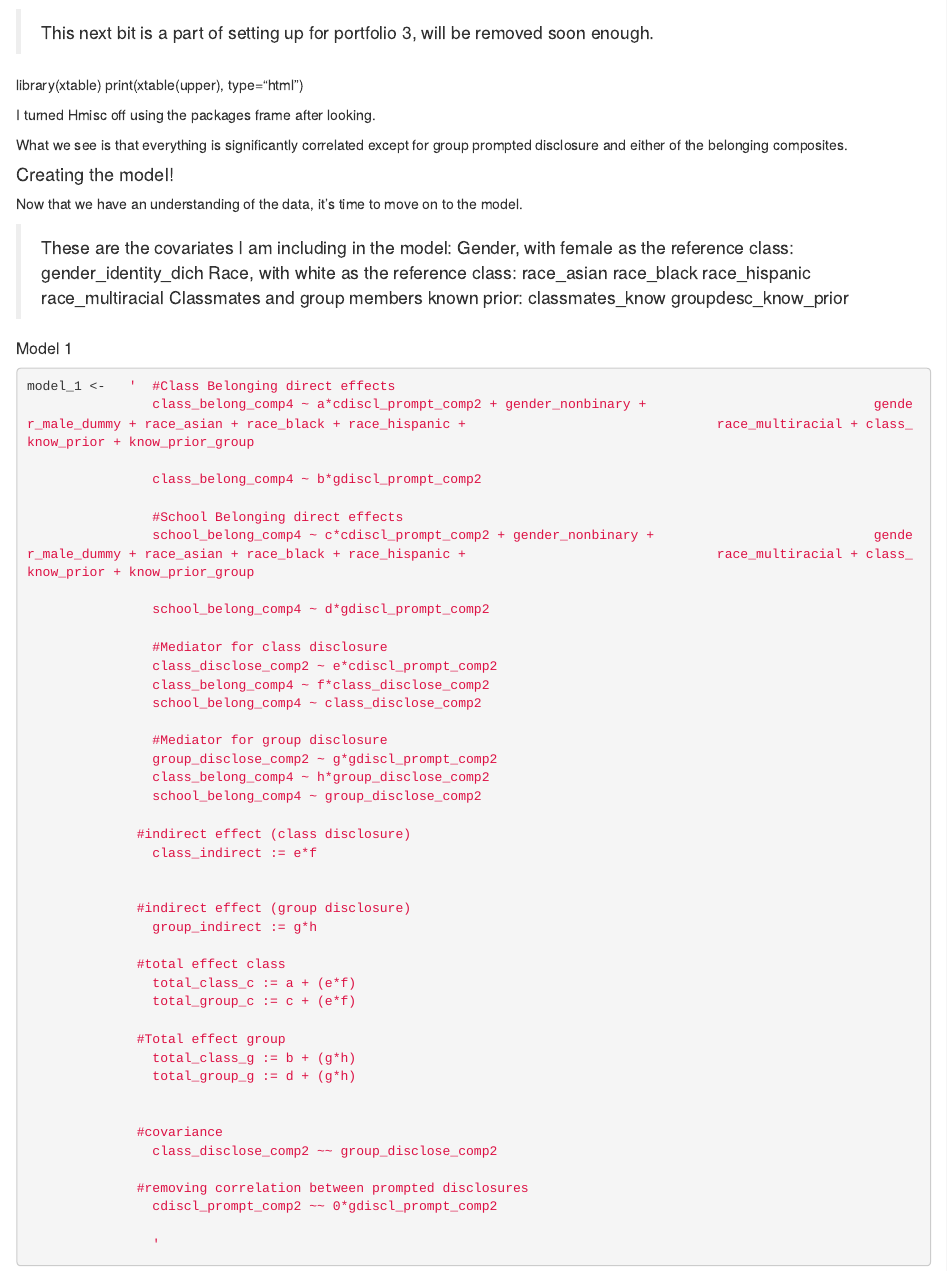
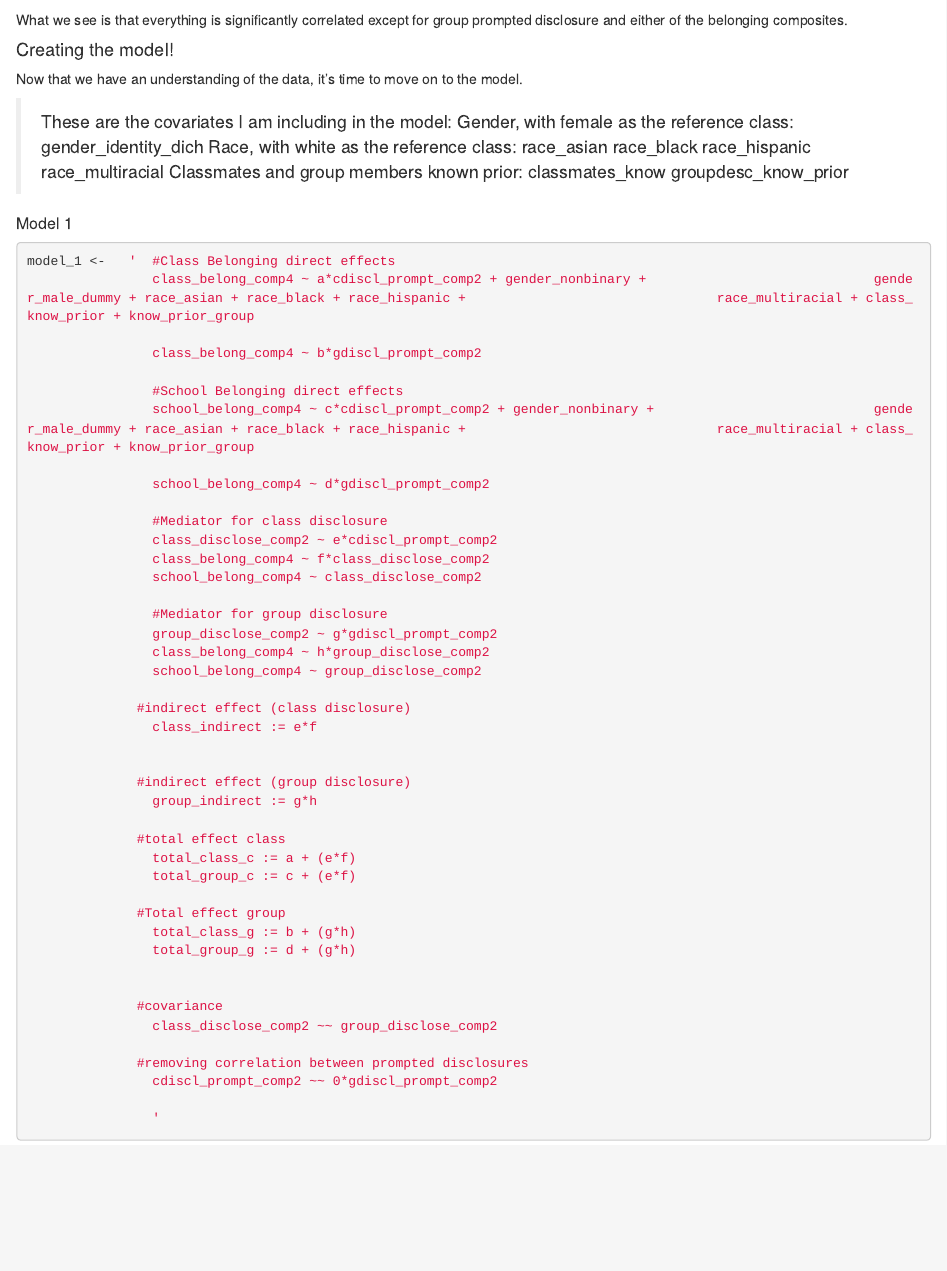
Before and after one commit to adam6paul/portfolio-2, an R Markdown document (Portfolio 2 - Thesis Study analyses.Rmd): the page in a window 1100 px wide, from 2780 px down. Rendered offline with R 4.5, knitr and Pandoc, with nearby package versions; some code elsewhere in the file could not run offline; long lines of code are wrapped.

Commit message:
small changes

````diff
--- a/Portfolio 2 - Thesis Study analyses.Rmd
+++ b/Portfolio 2 - Thesis Study analyses.Rmd
@@ -120,13 +120,6 @@ rcorr(as.matrix(correlations))
 
 ```
 
->This next bit is a part of setting up for portfolio 3, will be removed soon enough.
-
-library(xtable)
-print(xtable(upper), type="html")
-
-
-I turned Hmisc off using the packages frame after looking.
 
 What we see is that everything is significantly correlated except for group prompted disclosure and either of the belonging composites.
 
````
